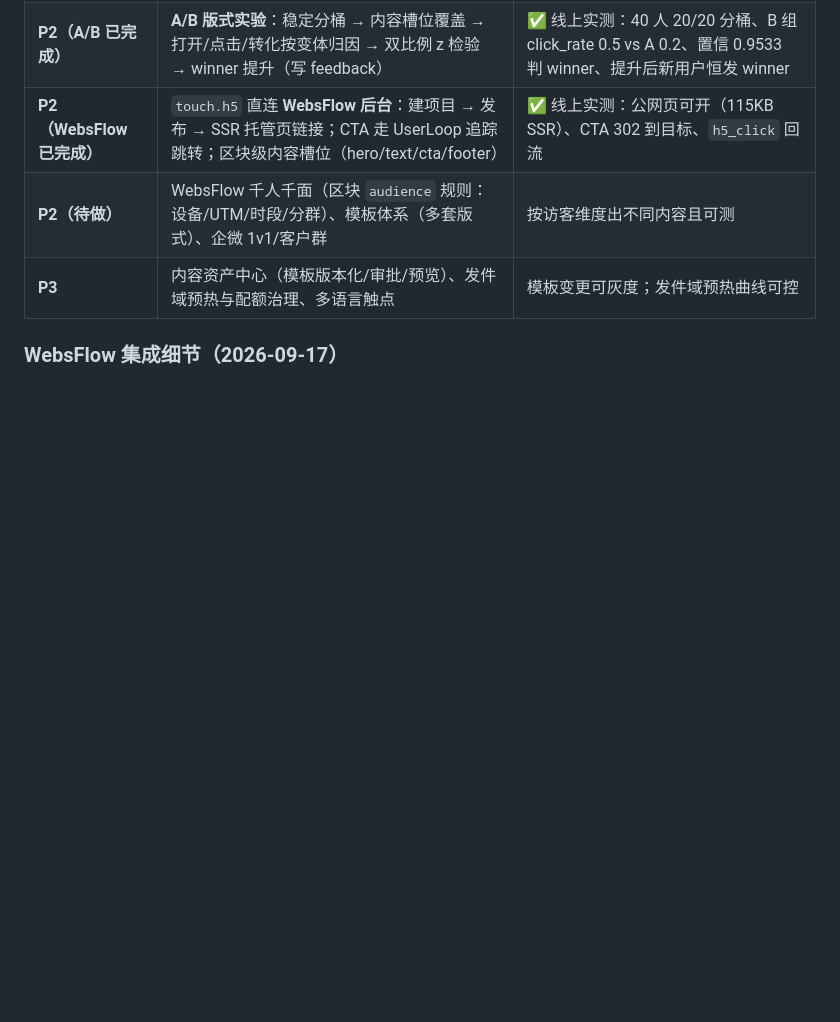
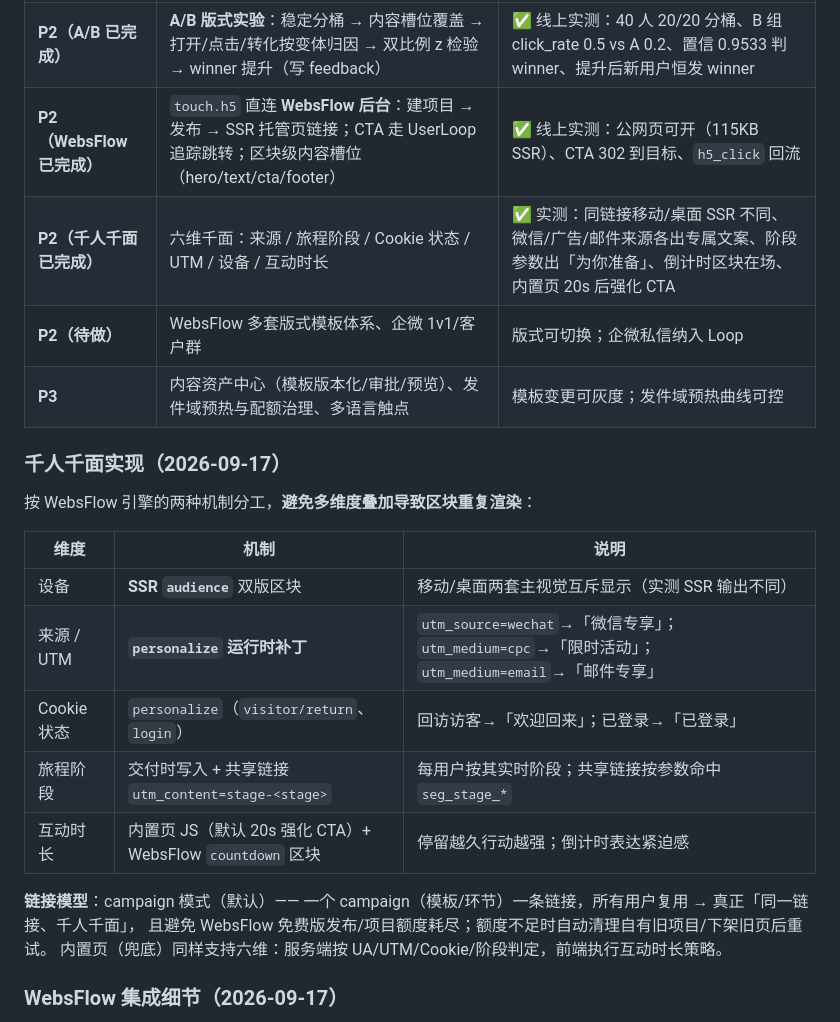
Before and after one commit to sevenaaaaaaaaa/userloop, a Markdown page: docs/TOUCHPOINTS.md, the part around the change. Rendered like a GitHub page; blank space fills up the shorter version.

Commit message:
docs(personalize): 六维千人千面实现说明（机制分工/链接模型/额度自愈）

```diff
--- a/docs/TOUCHPOINTS.md
+++ b/docs/TOUCHPOINTS.md
@@ -109,8 +109,25 @@ UserLoop 自持追踪端点（保证闭环数据自主）：
 | **P1（待凭据）** | 阿里云/腾讯云短信**正式发送**；公众号模板消息；企微应用消息 | 需：短信签名/模板报备 + AK/SK；公众号认证服务号（模板消息）；企微自建应用（secret） |
 | **P2（A/B 已完成）** | **A/B 版式实验**：稳定分桶 → 内容槽位覆盖 → 打开/点击/转化按变体归因 → 双比例 z 检验 → winner 提升（写 feedback） | ✅ 线上实测：40 人 20/20 分桶、B 组 click_rate 0.5 vs A 0.2、置信 0.9533 判 winner、提升后新用户恒发 winner |
 | **P2（WebsFlow 已完成）** | `touch.h5` 直连 **WebsFlow 后台**：建项目 → 发布 → SSR 托管页链接；CTA 走 UserLoop 追踪跳转；区块级内容槽位（hero/text/cta/footer） | ✅ 线上实测：公网页可开（115KB SSR）、CTA 302 到目标、`h5_click` 回流 |
-| **P2（待做）** | WebsFlow 千人千面（区块 `audience` 规则：设备/UTM/时段/分群）、模板体系（多套版式）、企微 1v1/客户群 | 按访客维度出不同内容且可测 |
+| **P2（千人千面已完成）** | 六维千面：来源 / 旅程阶段 / Cookie 状态 / UTM / 设备 / 互动时长 | ✅ 实测：同链接移动/桌面 SSR 不同、微信/广告/邮件来源各出专属文案、阶段参数出「为你准备」、倒计时区块在场、内置页 20s 后强化 CTA |
+| **P2（待做）** | WebsFlow 多套版式模板体系、企微 1v1/客户群 | 版式可切换；企微私信纳入 Loop |
 | **P3** | 内容资产中心（模板版本化/审批/预览）、发件域预热与配额治理、多语言触点 | 模板变更可灰度；发件域预热曲线可控 |
+
+### 千人千面实现（2026-09-17）
+
+按 WebsFlow 引擎的两种机制分工，**避免多维度叠加导致区块重复渲染**：
+
+| 维度 | 机制 | 说明 |
+|---|---|---|
+| 设备 | **SSR `audience`** 双版区块 | 移动/桌面两套主视觉互斥显示（实测 SSR 输出不同） |
+| 来源 / UTM | **`personalize` 运行时补丁** | `utm_source=wechat`→「微信专享」；`utm_medium=cpc`→「限时活动」；`utm_medium=email`→「邮件专享」 |
+| Cookie 状态 | `personalize`（`visitor/return`、`login`） | 回访访客→「欢迎回来」；已登录→「已登录」 |
+| 旅程阶段 | 交付时写入 + 共享链接 `utm_content=stage-<stage>` | 每用户按其实时阶段；共享链接按参数命中 `seg_stage_*` |
+| 互动时长 | 内置页 JS（默认 20s 强化 CTA）+ WebsFlow `countdown` 区块 | 停留越久行动越强；倒计时表达紧迫感 |
+
+**链接模型**：campaign 模式（默认）—— 一个 campaign（模板/环节）一条链接，所有用户复用 → 真正「同一链接、千人千面」，
+且避免 WebsFlow 免费版发布/项目额度耗尽；额度不足时自动清理自有旧项目/下架旧页后重试。
+内置页（兜底）同样支持六维：服务端按 UA/UTM/Cookie/阶段判定，前端执行互动时长策略。
 
 ### WebsFlow 集成细节（2026-09-17）
 
```
